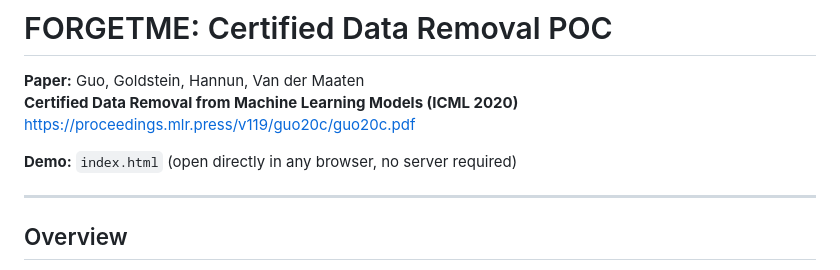
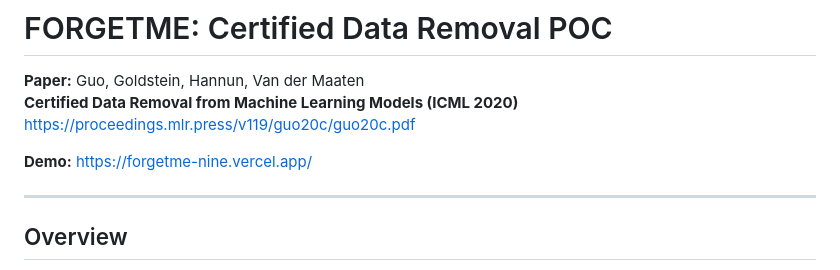
Before and after one commit to StealthyPaws/forgetme, a Markdown page: README.md, the part around the change. GitHub-like rendering.

Commit message:
Update demo link in README.md

```diff
--- a/README.md
+++ b/README.md
@@ -4,7 +4,7 @@
 **Certified Data Removal from Machine Learning Models (ICML 2020)**
 https://proceedings.mlr.press/v119/guo20c/guo20c.pdf
 
-**Demo:** `index.html` (open directly in any browser, no server required)
+**Demo:** https://forgetme-nine.vercel.app/
 
 ---
 
```
